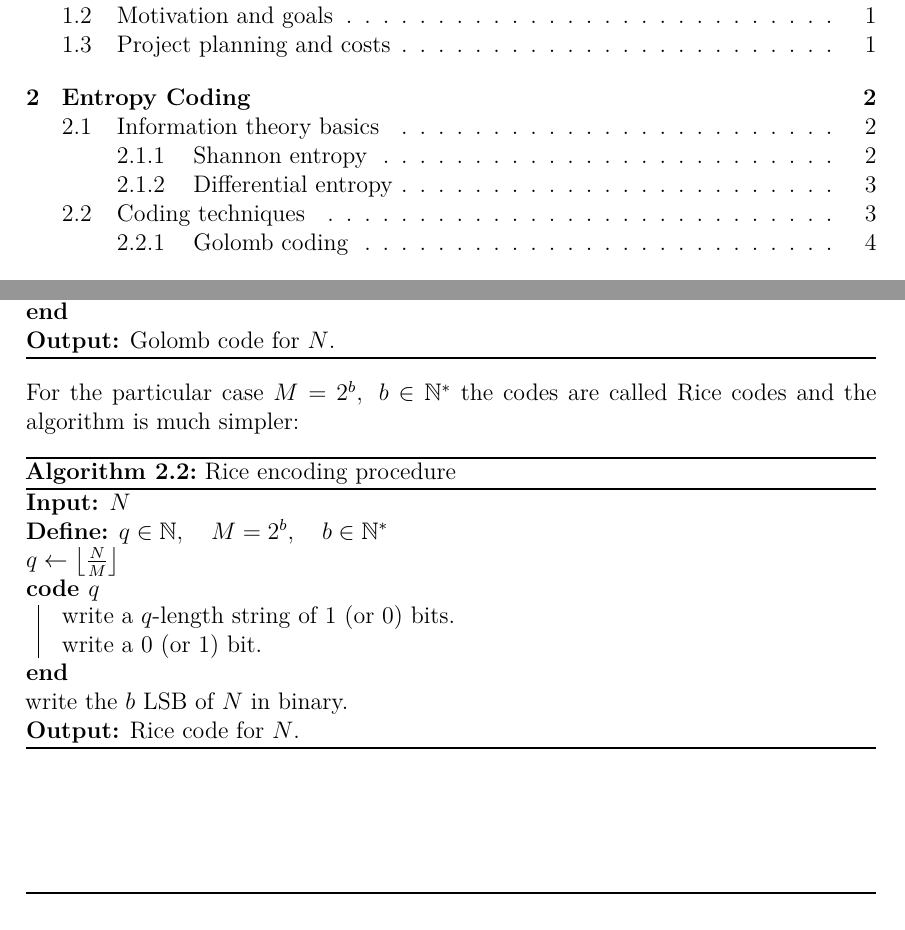
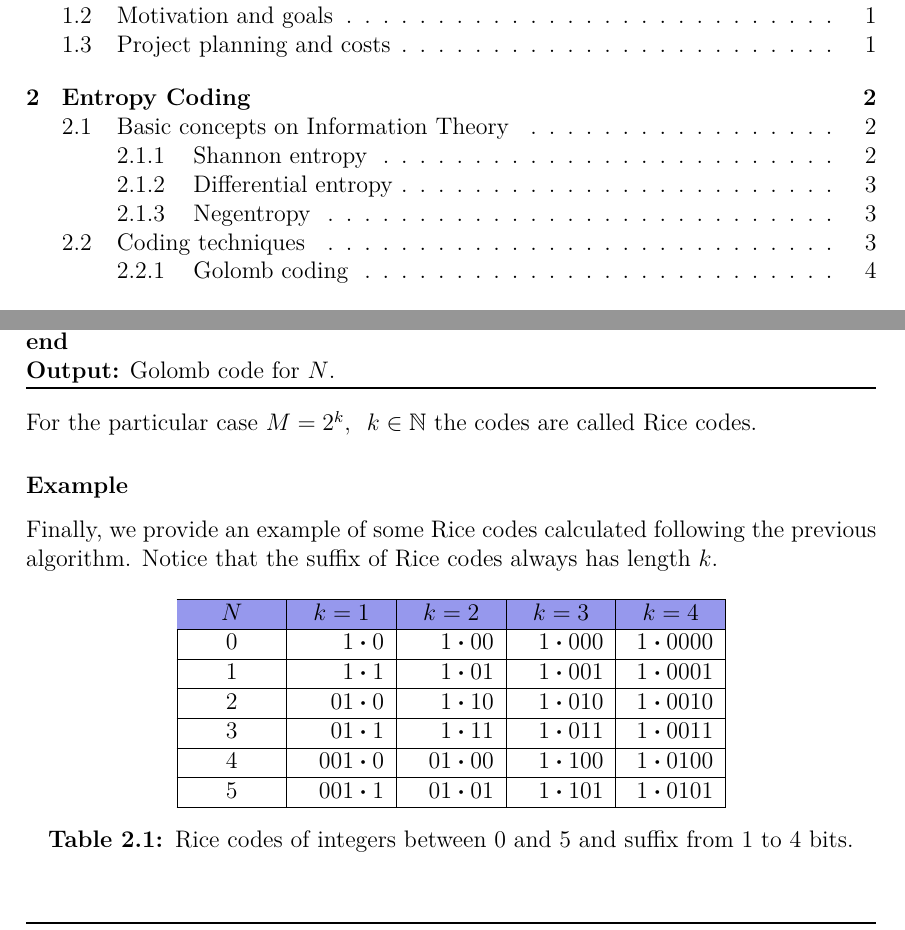
Before and after one commit to aniolm9/bsc-thesis-fapec, a LaTeX thesis (report/thesis.tex, which reads report/chapters/entropy_coding.tex, report/preamble.tex): two parts of pages 5 and 11 of 29, joined at a grey line, cut so that both start at the same text. Compiled offline with XeLaTeX.

Commit message:
Add Jordi's comments to chapter 2

```diff
--- a/report/chapters/entropy_coding.tex
+++ b/report/chapters/entropy_coding.tex
@@ -79,22 +79,31 @@ Let $N$ be the number to encode. Then, its Golomb code is:
 	$r \gets N - M \cdot q$\\
 	\QuotientCode{write a $q$-length string of 1 (or 0) bits.\\write a 0 (or 1) bit.\\}
 	\RemainderCode{
-		\eIf{$r < 2^b -M$}
-		{binary code $r$ using $b$ bits.}
-		{binary code $r + 2^b - M$ using $b+1$ bits.}
+		\eIf{$r < 2^k -M$}
+		{binary code $r$ using $k-1$ bits.}
+		{binary code $r + 2^b - M$ using $k$ bits.}
 	}
 	\textbf{Output:} Golomb code for $N$.
 \end{algorithm}
 
-For the particular case $M=2^b,\hspace{0.5em} b \in \mathbb{N}^*$ the codes are called Rice codes and the algorithm is much simpler:
+For the particular case $M=2^k,\hspace{0.5em} k \in \mathbb{N}$ the codes are called Rice codes.
 
-\begin{algorithm}[H]
-	\caption{Rice encoding procedure}
-	\SetAlgoLined
-	\textbf{Input:} $N$\\
-	\textbf{Define:} $q \in \mathbb{N}, \quad M = 2^b, \quad b \in \mathbb{N}^*$\\
-	$q \gets \left\lfloor \frac{N}{M} \right\rfloor$\\
-	\QuotientCode{write a $q$-length string of 1 (or 0) bits.\\write a 0 (or 1) bit.\\}
-	write the $b$ \acrshort{lsb} of $N$ in binary.\\
-	\textbf{Output:} Rice code for $N$.
-\end{algorithm}
+\subsubsection{Example}
+Finally, we provide an example of some Rice codes calculated following the previous algorithm. Notice that the suffix of Rice codes always has length $k$.
+
+\begin{table}[h!]
+\normalsize
+\centering
+\begin{tabular}{|wc{1.5cm}|wr{1.5cm}|wr{1.5cm}|wr{1.5cm}|wr{1.5cm}|}
+	\hline
+	\rowcolor[HTML]{9698ED}
+	\multicolumn{1}{|c|}{\cellcolor[HTML]{9698ED}$N$} & \multicolumn{1}{c|}{\cellcolor[HTML]{9698ED}$k=1$} & \multicolumn{1}{c|}{\cellcolor[HTML]{9698ED}$k=2$} & \multicolumn{1}{c|}{\cellcolor[HTML]{9698ED}$k=3$} & \multicolumn{1}{c|}{\cellcolor[HTML]{9698ED}$k=4$} \\ \hline
+	$0$                                               & $1\boldsymbol{\cdot}0$                                               & $1\boldsymbol{\cdot}00$                                              & $1\boldsymbol{\cdot}000$                                             & $1\boldsymbol{\cdot}0000$                                            \\ \hline
+	$1$                                               & $1\boldsymbol{\cdot}1$                                               & $1\boldsymbol{\cdot}01$                                              & $1\boldsymbol{\cdot}001$                                             & $1\boldsymbol{\cdot}0001$                                            \\ \hline
+	$2$                                               & $01\boldsymbol{\cdot}0$                                              & $1\boldsymbol{\cdot}10$                                              & $1\boldsymbol{\cdot}010$                                             & $1\boldsymbol{\cdot}0010$                                            \\ \hline
+	$3$                                               & $01\boldsymbol{\cdot}1$                                              & $1\boldsymbol{\cdot}11$                                              & $1\boldsymbol{\cdot}011$                                             & $1\boldsymbol{\cdot}0011$                                            \\ \hline
+	$4$                                               & $001\boldsymbol{\cdot}0$                                             & $01\boldsymbol{\cdot}00$                                             & $1\boldsymbol{\cdot}100$                                             & $1\boldsymbol{\cdot}0100$                                            \\ \hline
+	$5$                                               & $001\boldsymbol{\cdot}1$                                             & $01\boldsymbol{\cdot}01$                                             & $1\boldsymbol{\cdot}101$                                             & $1\boldsymbol{\cdot}0101$                                            \\ \hline
+\end{tabular}
+\caption{Rice codes of integers between 0 and 5 and suffix from 1 to 4 bits.}
+\end{table}
--- a/report/preamble.tex
+++ b/report/preamble.tex
@@ -6,6 +6,7 @@
 \usepackage{tikz}
 \usepackage[labelfont=bf]{caption}
 \usepackage{float}
+\usepackage{array}
 \newcommand{\imagesource}[1]{{\footnotesize Source: #1}}
 % "toc" posa "Appendices" a l'índex.
 % "page" posa la pàgina "Appendices" abans del primer annex.
```
Also changed, not shown: report/chapters/fapec_compressor.tex (+1 -1 lines), report/chapters/entropy_coding.tex (8 more changed lines).
